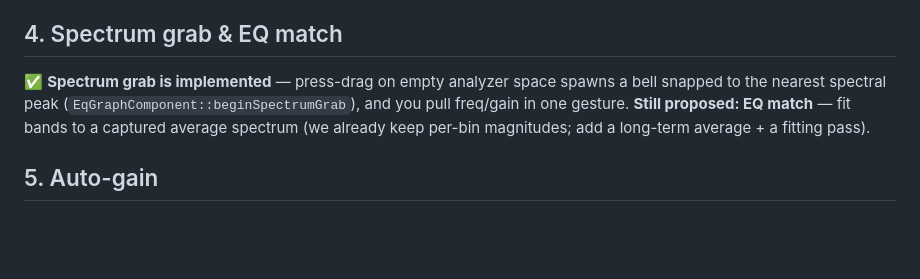
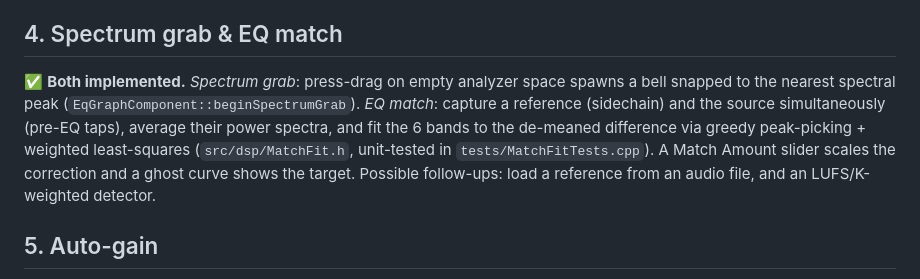
Before and after one commit to Zanders214/eq, a Markdown page: docs/ROADMAP.md, the part around the change. Drawn GitHub-style; blank space fills up the shorter version.

```diff
--- a/docs/ROADMAP.md
+++ b/docs/ROADMAP.md
@@ -39,10 +39,13 @@ selectable alongside the current minimum-phase IIR engine.
 - **UI**: a phase-mode selector in the header/rail.
 
 ## 4. Spectrum grab & EQ match
-✅ **Spectrum grab is implemented** — press-drag on empty analyzer space spawns a bell
-snapped to the nearest spectral peak (`EqGraphComponent::beginSpectrumGrab`), and you pull
-freq/gain in one gesture. **Still proposed: EQ match** — fit bands to a captured average
-spectrum (we already keep per-bin magnitudes; add a long-term average + a fitting pass).
+✅ **Both implemented.** *Spectrum grab*: press-drag on empty analyzer space spawns a bell
+snapped to the nearest spectral peak (`EqGraphComponent::beginSpectrumGrab`). *EQ match*:
+capture a reference (sidechain) and the source simultaneously (pre-EQ taps), average their
+power spectra, and fit the 6 bands to the de-meaned difference via greedy peak-picking +
+weighted least-squares (`src/dsp/MatchFit.h`, unit-tested in `tests/MatchFitTests.cpp`). A
+Match Amount slider scales the correction and a ghost curve shows the target. Possible
+follow-ups: load a reference from an audio file, and an LUFS/K-weighted detector.
 
 ## 5. Auto-gain
 ✅ **Implemented** — input vs. post-EQ RMS drives a smoothed output trim (±12 dB clamp) so
```
Also changed, not shown: README.md (+4 -0 lines), docs/screenshot.png, 12 other files.
